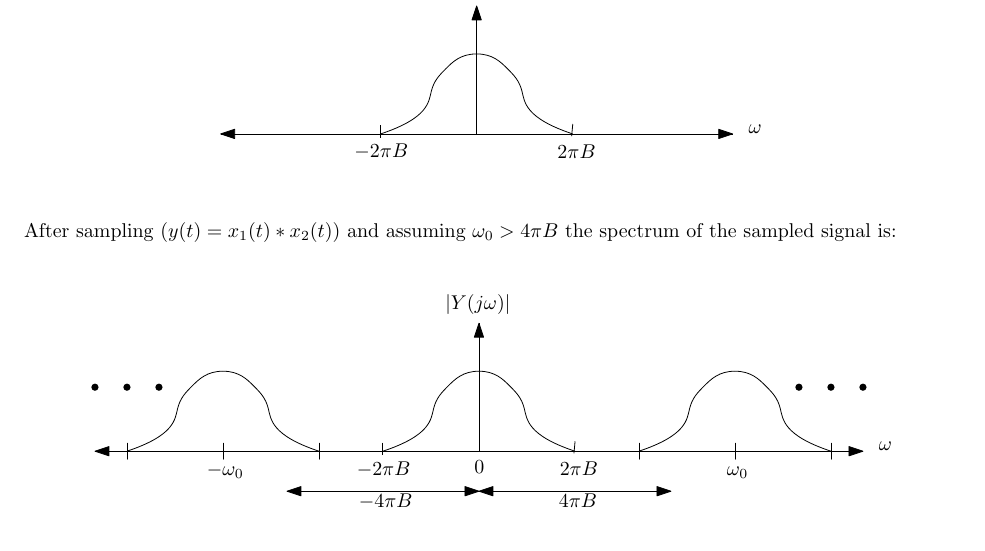
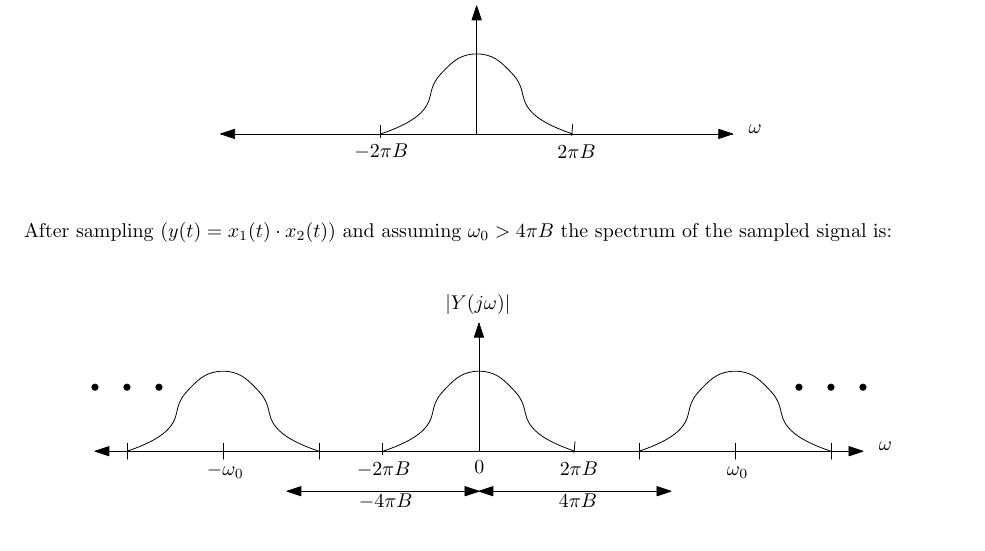
Before and after one commit to clwyatt/notes-2714, a LaTeX thesis (notes-2714.tex, which reads 23-sampling.tex): part of page 173 of 203, cut so that both start at the same text. Compiled offline with pdfLaTeX.

Commit message:
fix typo in chapter 23

```diff
--- a/23-sampling.tex
+++ b/23-sampling.tex
@@ -56,7 +56,7 @@ To help us visualize this, suppose that the signal $x_2(t)  \stackrel{\mathcal{F
 \begin{center}
   \includegraphics[scale=1]{graphics/bandlimited.pdf}
 \end{center}
-After sampling ($y(t) = x_1(t)*x_2(t)$) and assuming $\omega_0 > 4\pi B$ the spectrum of the sampled signal is:
+After sampling ($y(t) = x_1(t)\cdot x_2(t)$) and assuming $\omega_0 > 4\pi B$ the spectrum of the sampled signal is:
 \begin{center}
   \includegraphics[scale=1]{graphics/bandlimitedsampled1.pdf}
 \end{center}
```
